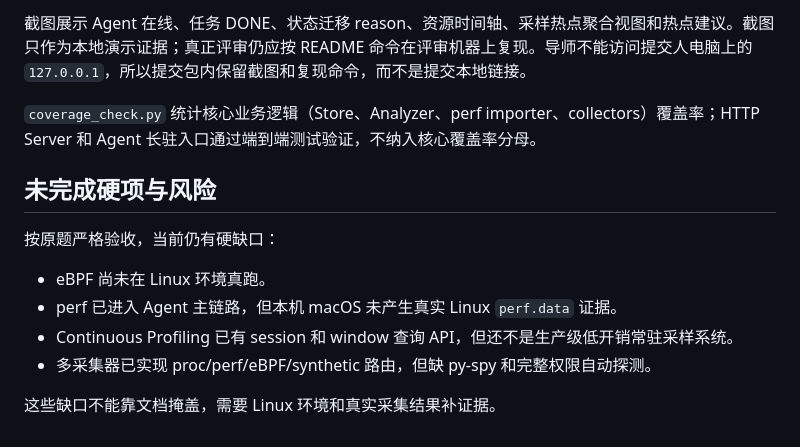
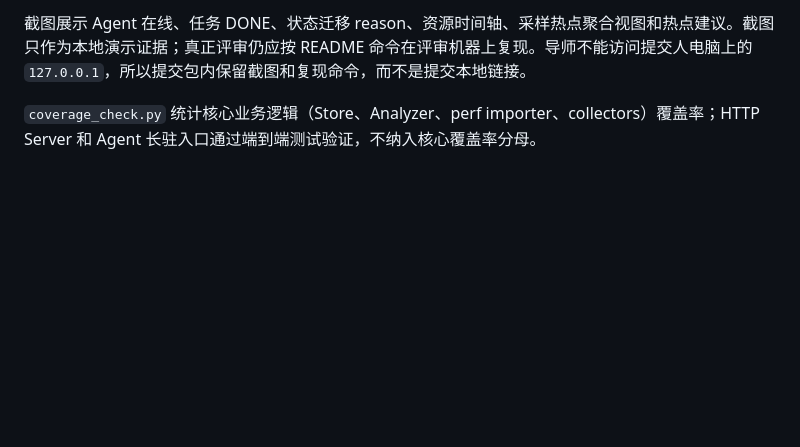
Before and after one commit to anranlu260-dotcom/mini-drop-performance-mvp, a Markdown page: README.md, the part around the change. GitHub-like rendering; blank space fills up the shorter version.

```diff
--- a/README.md
+++ b/README.md
@@ -161,14 +161,3 @@ python3 coverage_check.py
 截图展示 Agent 在线、任务 DONE、状态迁移 reason、资源时间轴、采样热点聚合视图和热点建议。截图只作为本地演示证据；真正评审仍应按 README 命令在评审机器上复现。导师不能访问提交人电脑上的 `127.0.0.1`，所以提交包内保留截图和复现命令，而不是提交本地链接。
 
 `coverage_check.py` 统计核心业务逻辑（Store、Analyzer、perf importer、collectors）覆盖率；HTTP Server 和 Agent 长驻入口通过端到端测试验证，不纳入核心覆盖率分母。
-
-## 未完成硬项与风险
-
-按原题严格验收，当前仍有硬缺口：
-
-- eBPF 尚未在 Linux 环境真跑。
-- perf 已进入 Agent 主链路，但本机 macOS 未产生真实 Linux `perf.data` 证据。
-- Continuous Profiling 已有 session 和 window 查询 API，但还不是生产级低开销常驻采样系统。
-- 多采集器已实现 proc/perf/eBPF/synthetic 路由，但缺 py-spy 和完整权限自动探测。
-
-这些缺口不能靠文档掩盖，需要 Linux 环境和真实采集结果补证据。
```
